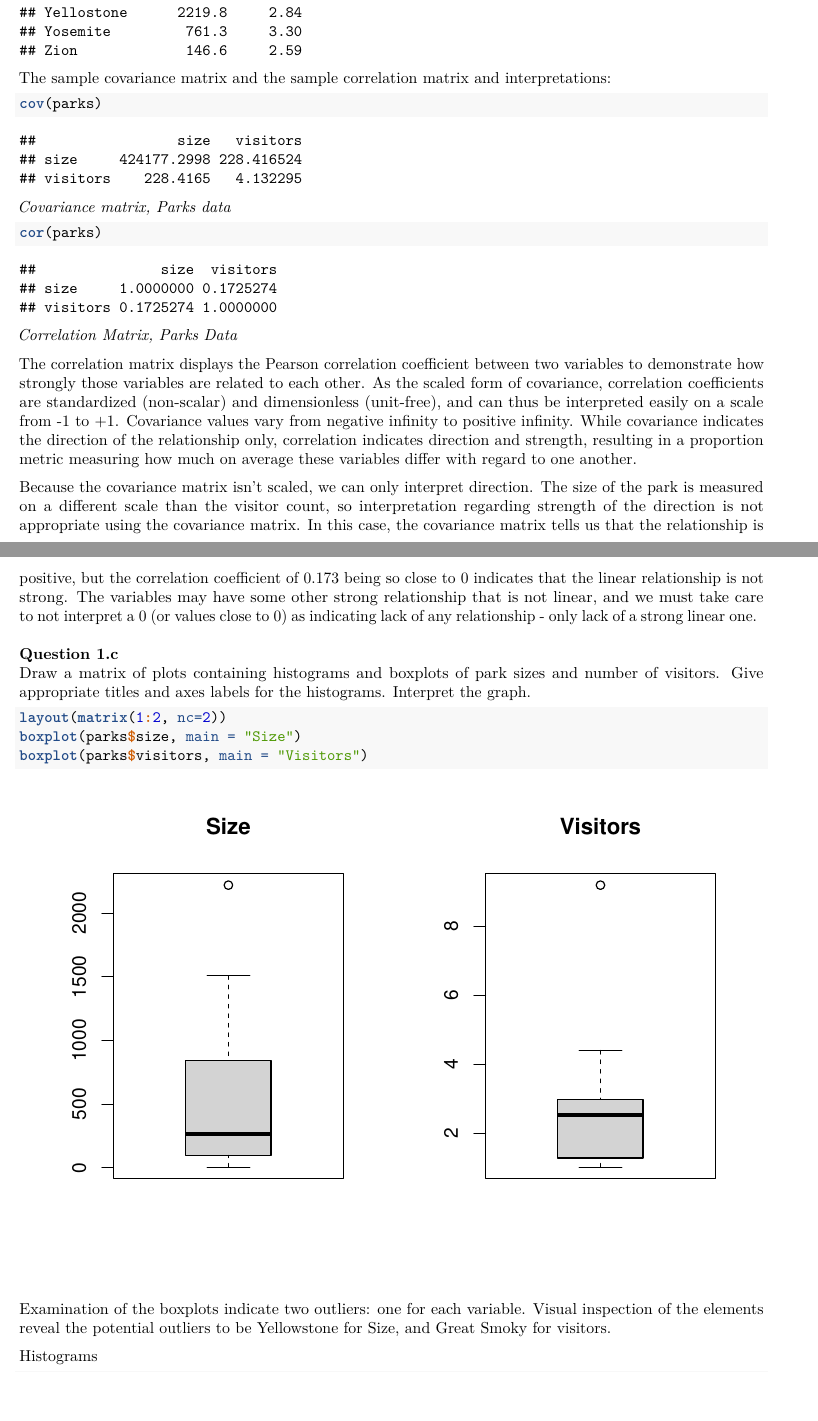
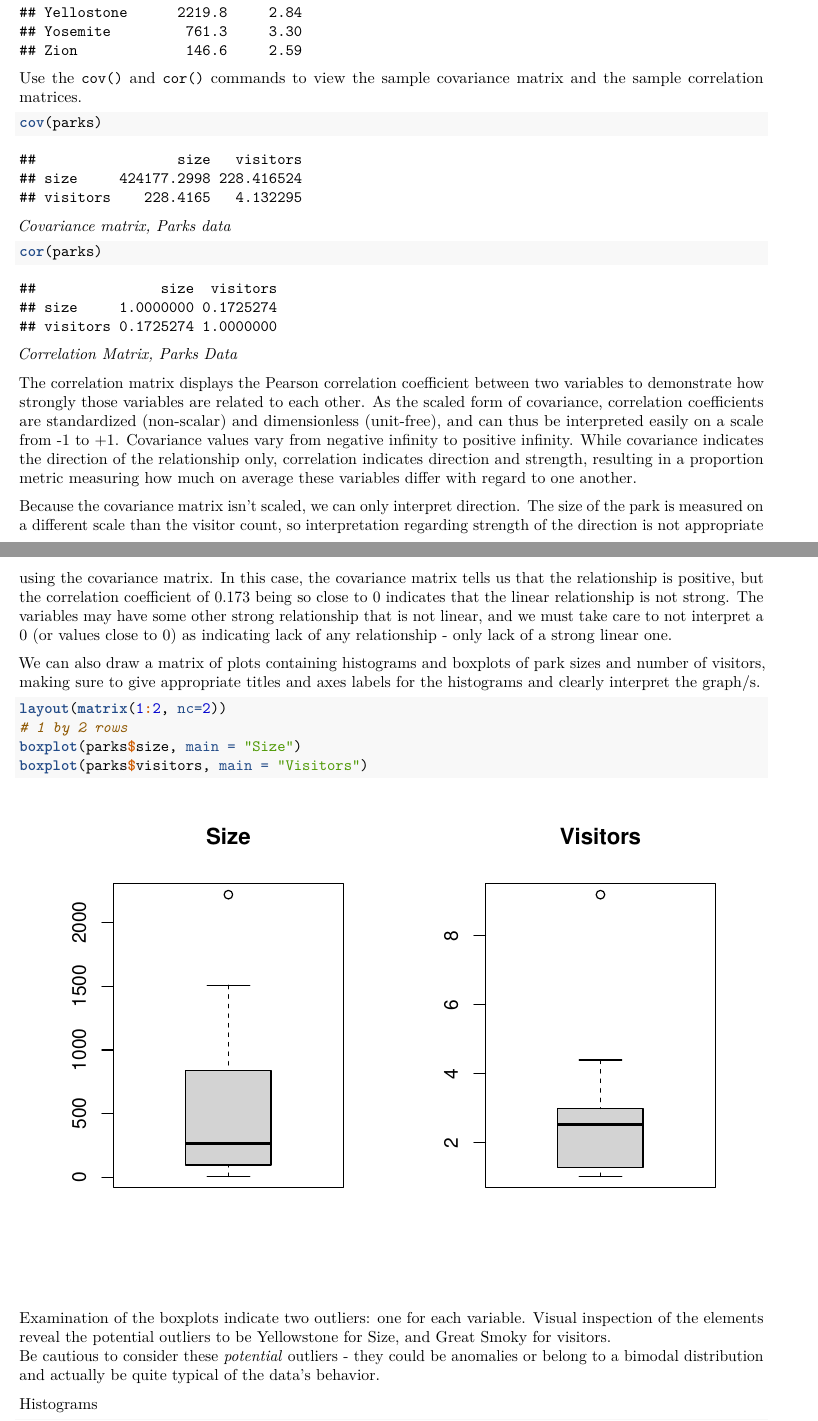
Before and after one commit to KWigg4/Correlation, an R Markdown document (Corr.Rmd): two parts of pages 1 and 2 of 3, joined at a grey line, cut so that both start at the same text, the shorter picture padded with empty space. Rendered offline with R 4.5, knitr and Pandoc, then LaTeX, with nearby package versions; some code elsewhere in the file could not run offline.

Commit message:
Saving for day

````diff
--- a/Corr.Rmd
+++ b/Corr.Rmd
@@ -16,30 +16,32 @@ Park names, park sizes and visitors printed below:
 ```{r, include=TRUE}
 parks
 ```
-The sample covariance matrix and the sample correlation matrix and interpretations:
+Use the ```cov()``` and ```cor()``` commands to view the sample covariance matrix and the sample correlation matrices.
 ```{r}
 cov(parks)
 ```
+
 *Covariance matrix, Parks data*
-
 ```{r}
 cor(parks)
 ```
+
 *Correlation Matrix, Parks Data*
 
 The correlation matrix displays the Pearson correlation coefficient between two variables to demonstrate how strongly those variables are related to each other. As the scaled form of covariance, correlation coefficients are standardized (non-scalar) and dimensionless (unit-free), and can thus be interpreted easily on a scale from -1 to +1. Covariance values vary from negative infinity to positive infinity. While covariance indicates the direction of the relationship only, correlation indicates direction and strength, resulting in a proportion metric measuring how much on average these variables differ with regard to one another. </br>
 
 Because the covariance matrix isn't scaled, we can only interpret direction. The size of the park is measured on a different scale than the visitor count, so interpretation regarding strength of the direction is not appropriate using the covariance matrix.
 In this case, the covariance matrix tells us that the relationship is positive, but the correlation coefficient of 0.173 being so close to 0 indicates that the linear relationship is not strong. The variables may have some other strong relationship that is not linear, and we must take care to not interpret a 0 (or values close to 0) as indicating lack of any relationship - only lack of a strong linear one.
-\hfill\break\hfill\break
-**Question 1.c**\hfill\break
-Draw a matrix of plots containing histograms and boxplots of park sizes and number of visitors. Give appropriate titles and axes labels for the histograms. Interpret the graph.
+
+We can also draw a matrix of plots containing histograms and boxplots of park sizes and number of visitors, making sure to give appropriate titles and axes labels for the histograms and clearly interpret the graph/s.
 ```{r}
 layout(matrix(1:2, nc=2))
+# 1 by 2 rows
 boxplot(parks$size, main = "Size")
 boxplot(parks$visitors, main = "Visitors")
 ```
 Examination of the boxplots indicate two outliers: one for each variable. Visual inspection of the elements reveal the potential outliers to be Yellowstone for Size, and Great Smoky for visitors.
+Be cautious to consider these *potential* outliers - they could be anomalies or belong to a bimodal distribution and actually be quite typical of the data's behavior.
 
 Histograms
 ```{r}
````
Also changed, not shown: Corr.pdf (added), Corr.Rmd (10 more changed lines).
